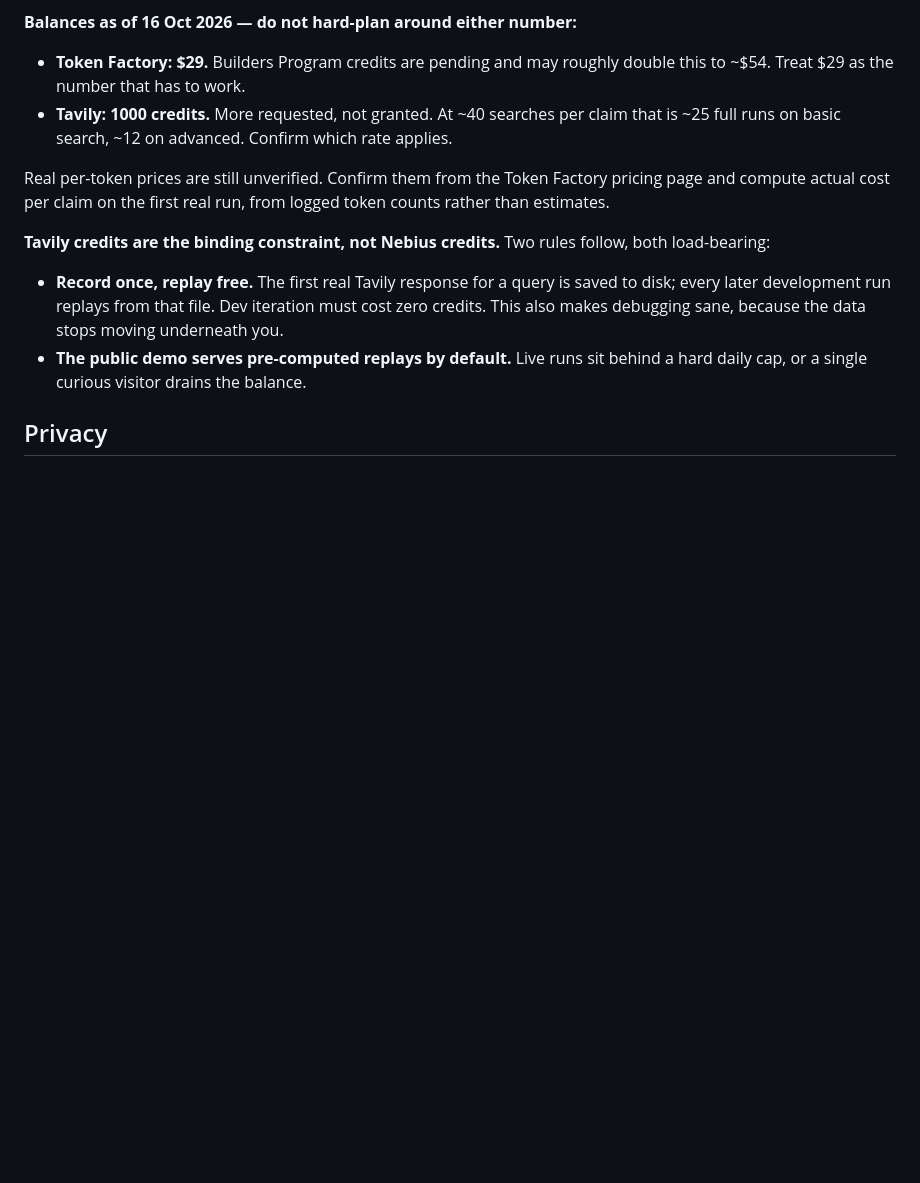
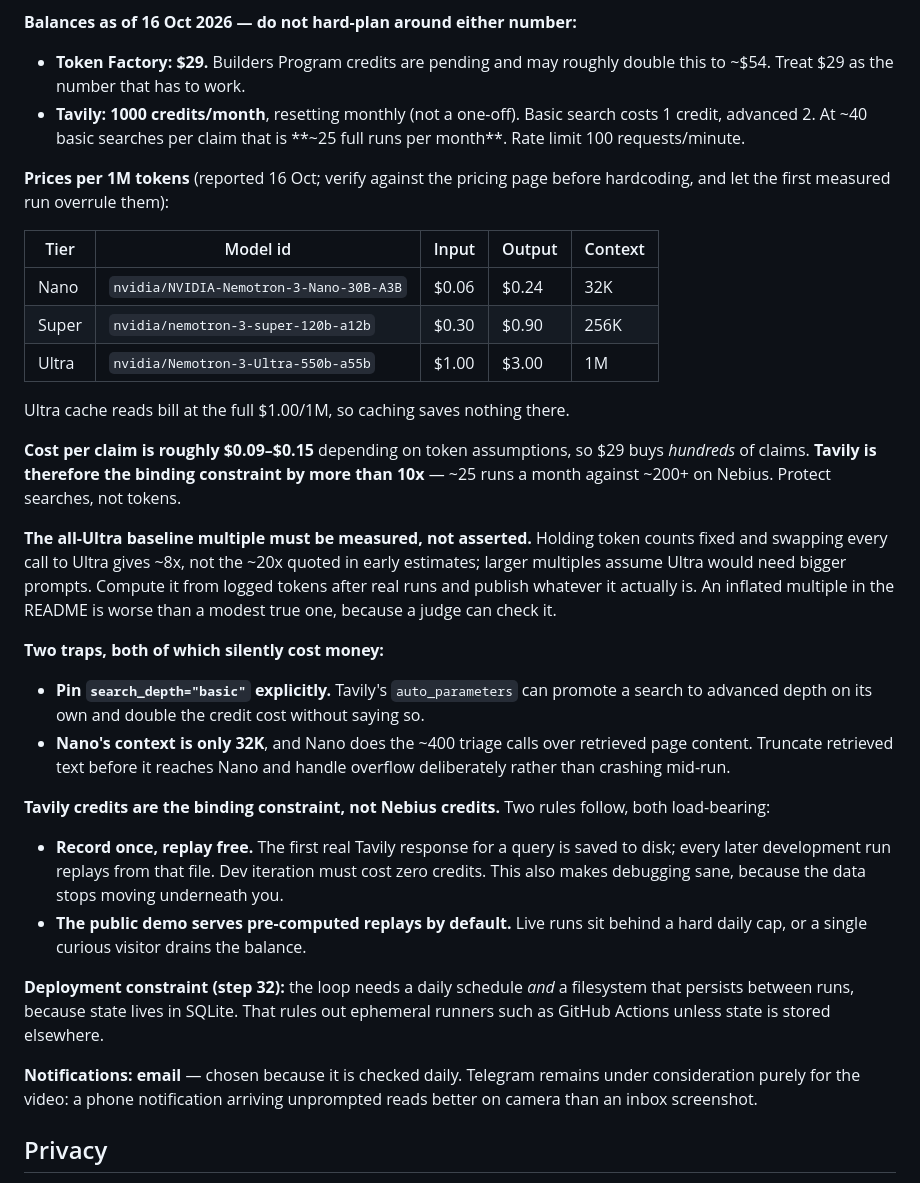
Before and after one commit to agent-twilight/falsifier, a Markdown page: CLAUDE.md, the part around the change. GitHub-like rendering; blank space fills up the shorter version.

Commit message:
Record verified prices, Tavily credit rates and two cost traps
Co-Authored-By: Claude Opus 5 (1M context) <noreply@anthropic.com>

```diff
--- a/CLAUDE.md
+++ b/CLAUDE.md
@@ -123,13 +123,41 @@ project, so the ceiling goes in before the first full run, not after.
 
 - **Token Factory: $29.** Builders Program credits are pending and may roughly
   double this to ~$54. Treat $29 as the number that has to work.
-- **Tavily: 1000 credits.** More requested, not granted. At ~40 searches per
-  claim that is ~25 full runs on basic search, ~12 on advanced. Confirm which
-  rate applies.
+- **Tavily: 1000 credits/month**, resetting monthly (not a one-off). Basic
+  search costs 1 credit, advanced 2. At ~40 basic searches per claim that is
+  **~25 full runs per month**. Rate limit 100 requests/minute.
 
-Real per-token prices are still unverified. Confirm them from the Token
-Factory pricing page and compute actual cost per claim on the first real run,
-from logged token counts rather than estimates.
+**Prices per 1M tokens** (reported 16 Oct; verify against the pricing page
+before hardcoding, and let the first measured run overrule them):
+
+| Tier | Model id | Input | Output | Context |
+|---|---|---|---|---|
+| Nano | `nvidia/NVIDIA-Nemotron-3-Nano-30B-A3B` | $0.06 | $0.24 | 32K |
+| Super | `nvidia/nemotron-3-super-120b-a12b` | $0.30 | $0.90 | 256K |
+| Ultra | `nvidia/Nemotron-3-Ultra-550b-a55b` | $1.00 | $3.00 | 1M |
+
+Ultra cache reads bill at the full $1.00/1M, so caching saves nothing there.
+
+**Cost per claim is roughly $0.09–$0.15** depending on token assumptions, so
+$29 buys *hundreds* of claims. **Tavily is therefore the binding constraint by
+more than 10x** — ~25 runs a month against ~200+ on Nebius. Protect searches,
+not tokens.
+
+**The all-Ultra baseline multiple must be measured, not asserted.** Holding
+token counts fixed and swapping every call to Ultra gives ~8x, not the ~20x
+quoted in early estimates; larger multiples assume Ultra would need bigger
+prompts. Compute it from logged tokens after real runs and publish whatever it
+actually is. An inflated multiple in the README is worse than a modest true
+one, because a judge can check it.
+
+**Two traps, both of which silently cost money:**
+
+- **Pin `search_depth="basic"` explicitly.** Tavily's `auto_parameters` can
+  promote a search to advanced depth on its own and double the credit cost
+  without saying so.
+- **Nano's context is only 32K**, and Nano does the ~400 triage calls over
+  retrieved page content. Truncate retrieved text before it reaches Nano and
+  handle overflow deliberately rather than crashing mid-run.
 
 **Tavily credits are the binding constraint, not Nebius credits.** Two rules
 follow, both load-bearing:
@@ -140,6 +168,15 @@ follow, both load-bearing:
   the data stops moving underneath you.
 - **The public demo serves pre-computed replays by default.** Live runs sit
   behind a hard daily cap, or a single curious visitor drains the balance.
+
+**Deployment constraint (step 32):** the loop needs a daily schedule *and* a
+filesystem that persists between runs, because state lives in SQLite. That
+rules out ephemeral runners such as GitHub Actions unless state is stored
+elsewhere.
+
+**Notifications: email** — chosen because it is checked daily. Telegram
+remains under consideration purely for the video: a phone notification
+arriving unprompted reads better on camera than an inbox screenshot.
 
 ## Privacy
 
```
